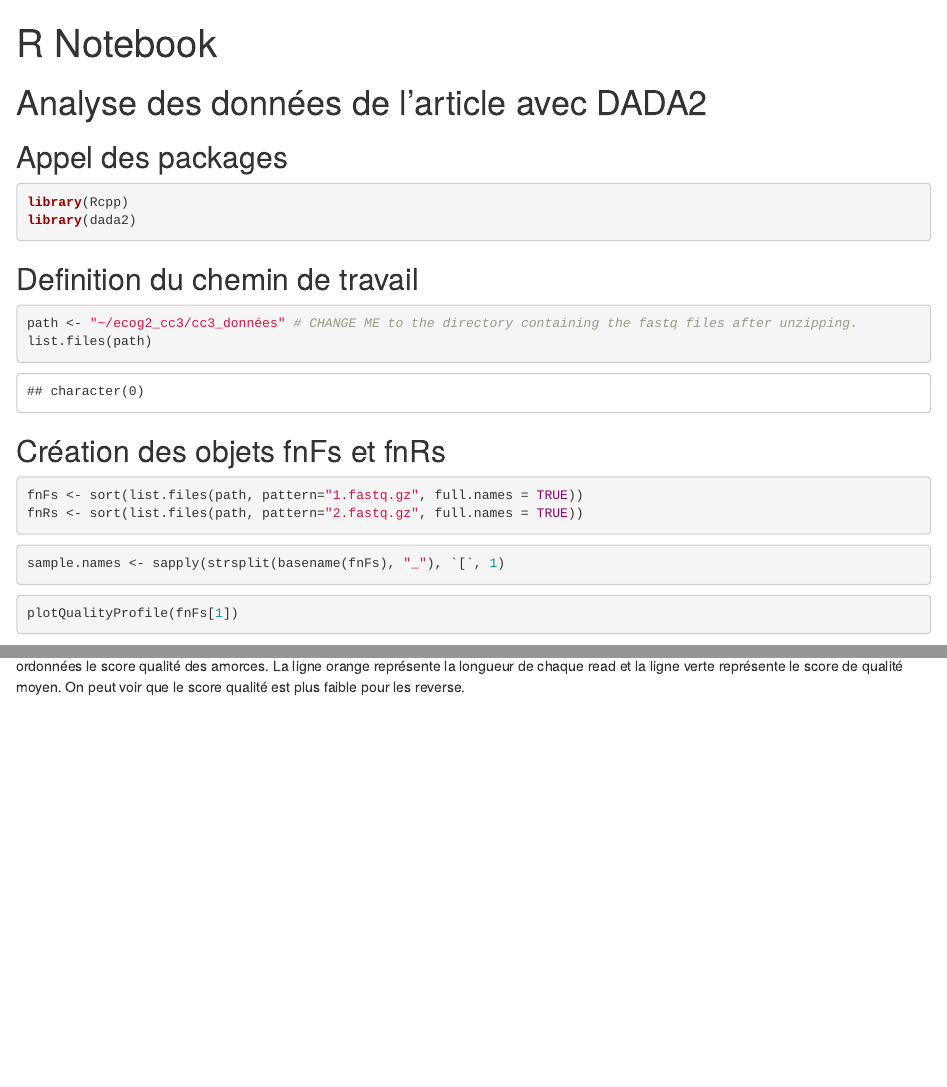
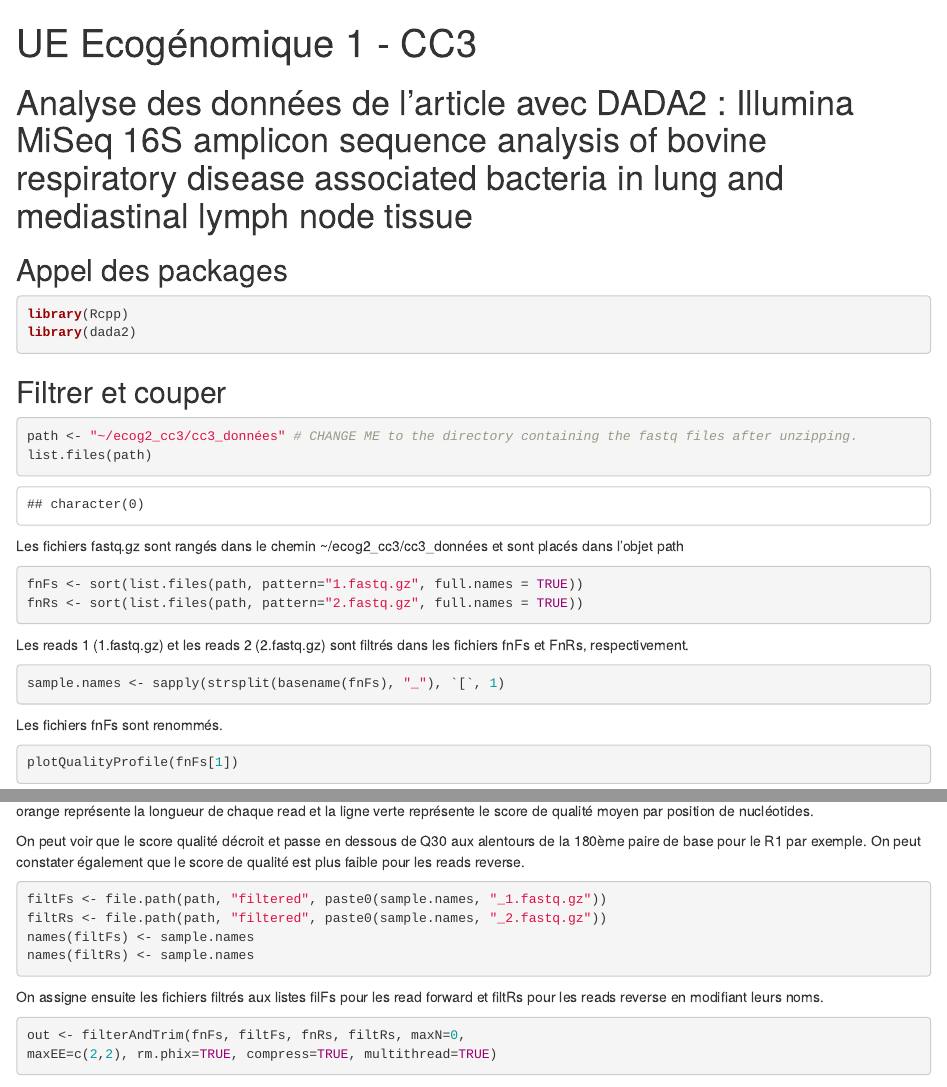
Before and after one commit to CharleneB536/ecog2_cc3, an R Markdown document (cc3_data-analysis-with-dada2.Rmd): the page in a window 1100 px wide, from its top, and a second part further down, joined at a grey line. Rendered offline with R 4.5, knitr and Pandoc, with nearby package versions; some code elsewhere in the file could not run offline.

Commit message:
Analyse des données de l'article avec dada2

````diff
--- a/cc3_data-analysis-with-dada2.Rmd
+++ b/cc3_data-analysis-with-dada2.Rmd
@@ -1,9 +1,9 @@
 ---
-title: "R Notebook"
+title: "UE Ecogénomique 1 - CC3"
 output: html_notebook
 ---
 
-# Analyse des données de l'article avec DADA2
+# Analyse des données de l'article avec DADA2 : Illumina MiSeq 16S amplicon sequence analysis of bovine respiratory disease associated bacteria in lung and mediastinal lymph node tissue
 
 ## Appel des packages
 
@@ -12,23 +12,28 @@ library(Rcpp)
 library(dada2)
 ```
 
-## Definition du chemin de travail
+## Filtrer et couper
 
 ```{r}
 path <- "~/ecog2_cc3/cc3_données" # CHANGE ME to the directory containing the fastq files after unzipping.
 list.files(path)
 ```
-## Création des objets fnFs et fnRs
+
+Les fichiers fastq.gz sont rangés dans le chemin ~/ecog2_cc3/cc3_données et sont placés dans l'objet path
+
 
 ```{r}
 fnFs <- sort(list.files(path, pattern="1.fastq.gz", full.names = TRUE))
 fnRs <- sort(list.files(path, pattern="2.fastq.gz", full.names = TRUE))
 ```
 
+Les reads 1 (1.fastq.gz) et les reads 2 (2.fastq.gz) sont filtrés dans les fichiers fnFs et FnRs, respectivement.
 
 ```{r}
 sample.names <- sapply(strsplit(basename(fnFs), "_"), `[`, 1)
 ```
+
+Les fichiers fnFs sont renommés.
 
 ```{r}
 plotQualityProfile(fnFs[1])
@@ -40,0 +49,14 @@ En utilisant la fonction plotquality profile on peut voir le profil qualité des
+On peut voir que le score qualité décroit et passe en dessous de Q30 aux alentours de la 180ème paire de base pour le R1 par exemple. On peut constater également que le score de qualité est plus faible pour les reads reverse.
+
+```{r}
+filtFs <- file.path(path, "filtered", paste0(sample.names, "_1.fastq.gz"))
+filtRs <- file.path(path, "filtered", paste0(sample.names, "_2.fastq.gz"))
+names(filtFs) <- sample.names
+names(filtRs) <- sample.names
+```
+
+On assigne ensuite les fichiers filtrés aux listes filFs pour les read forward et filtRs pour les reads reverse en modifiant leurs noms.
+
+```{r}
+out <- filterAndTrim(fnFs, filtFs, fnRs, filtRs, maxN=0,
+maxEE=c(2,2), rm.phix=TRUE, compress=TRUE, multithread=TRUE)
````
Also changed, not shown: cc3_data-analysis-with-dada2.Rmd (9 more changed lines).
